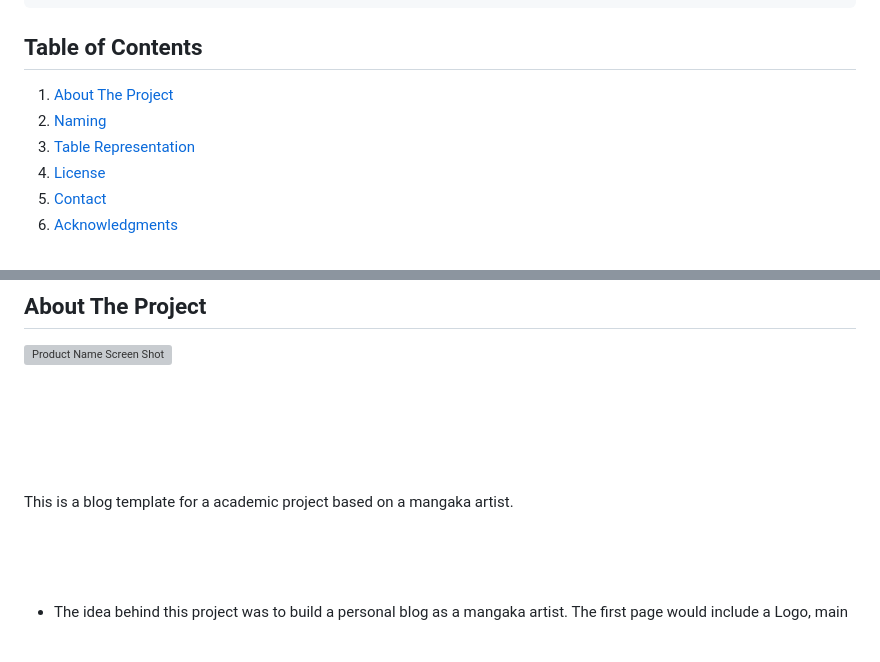
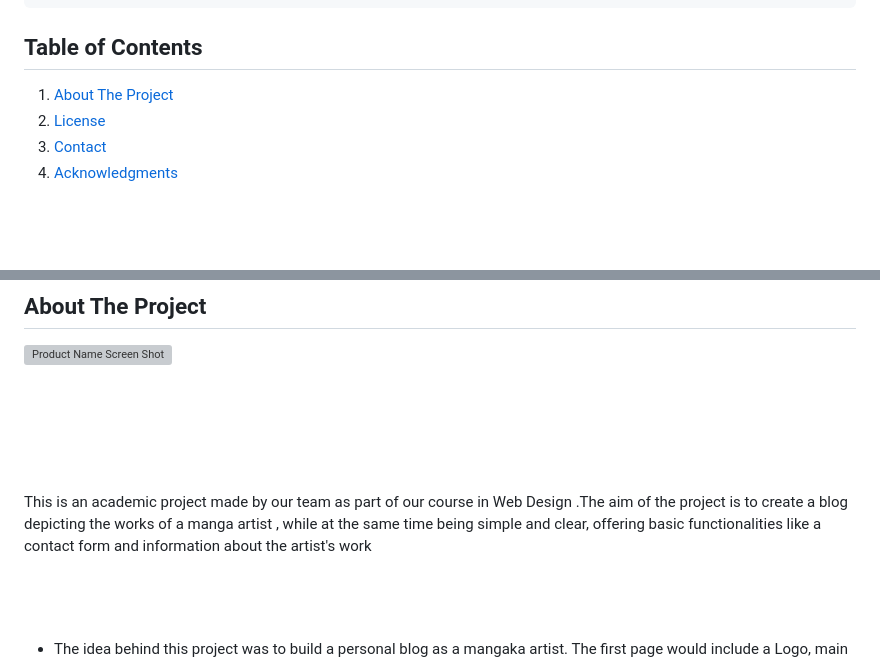
Before and after one commit to Jozmon/mangaka-blog, a Markdown page: README.md, 2 parts joined by grey strips. GitHub-like rendering; blank space fills up the shorter version; grey boxes are pictures that could not be loaded.

```diff
--- a/README.md
+++ b/README.md
@@ -25,15 +25,7 @@
 ## Table of Contents
 
   <ol>
-    <li>
-      <a href="#about-the-project">About The Project</a>
-    </li>
-    <li>
-      <a href="#Naming">Naming</a>
-    </li>
-    <li>
-      <a href="#Table Representation">Table Representation</a>
-    </li>
+  <li><a href="#about-the-project">About The Project</a></li>
     <li><a href="#license">License</a></li>
     <li><a href="#contact">Contact</a></li>
     <li><a href="#acknowledgments">Acknowledgments</a></li>
@@ -53,8 +45,7 @@
 <br>
 <br>
 <br>
-This is a blog template for a academic project based on a mangaka artist.
-<br>
+<p align = 'left'>This is an academic project made by our team as part of our course in Web Design .The aim of the project is to create a blog depicting the works of a manga artist , while at the same time being simple and clear, offering basic functionalities like a contact form and information about the artist's work
 <br>
 <br>
 <br>
```
Also changed, not shown: other parts of README.md (+1 -1 lines).
